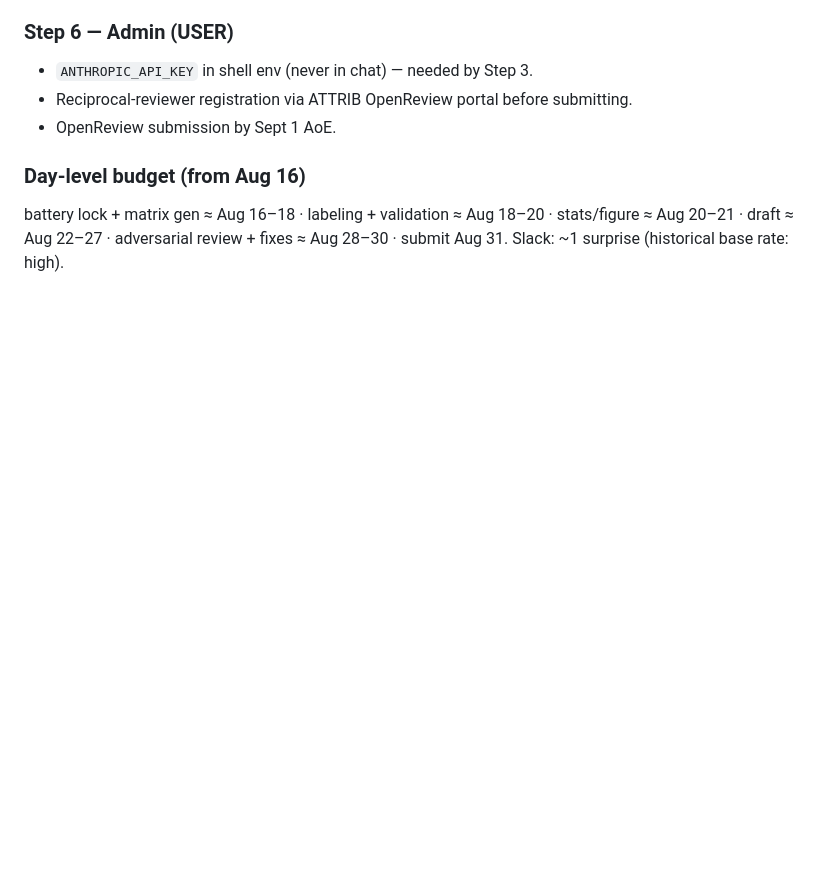
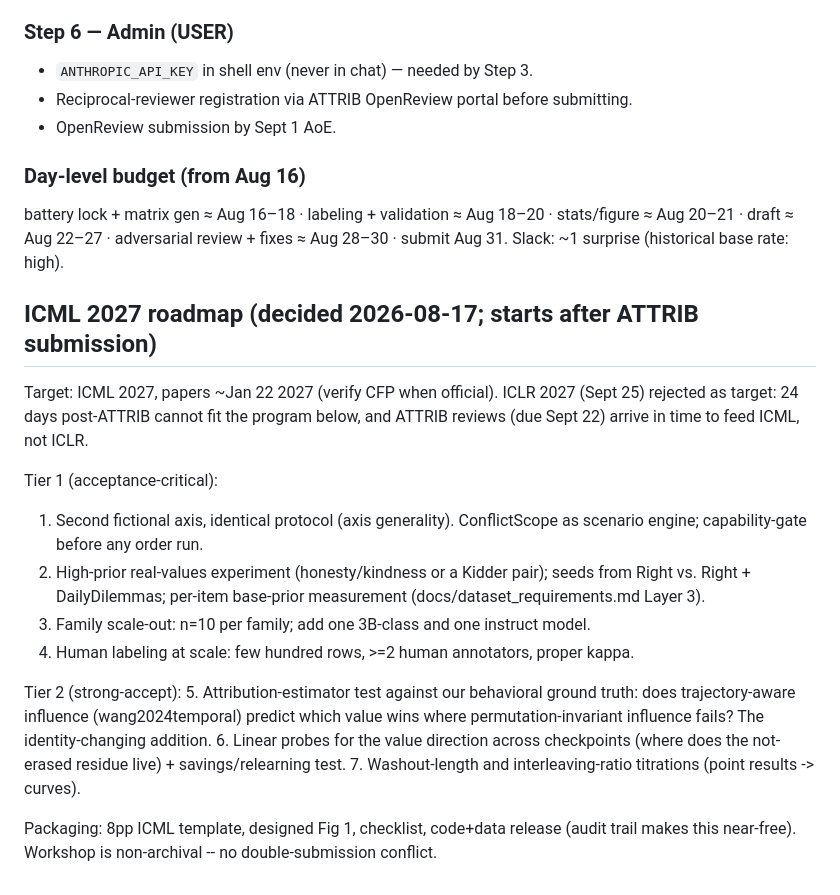
Before and after one commit to 4r4cn1d0/order-selects-policy, a Markdown page: docs/PROJECT.md, the part around the change. Rendered like a GitHub page; blank space fills up the shorter version.

Commit message:
Record ICML 2027 roadmap (user decision): two-stage plan, Tier 1/2 strengthening program
Co-Authored-By: Claude Fable 5 <noreply@anthropic.com>

```diff
--- a/docs/PROJECT.md
+++ b/docs/PROJECT.md
@@ -196,3 +196,30 @@ claims the matrix run must resolve).
 battery lock + matrix gen ≈ Aug 16–18 · labeling + validation ≈ Aug 18–20 · stats/figure
 ≈ Aug 20–21 · draft ≈ Aug 22–27 · adversarial review + fixes ≈ Aug 28–30 · submit Aug 31.
 Slack: ~1 surprise (historical base rate: high).
+
+## ICML 2027 roadmap (decided 2026-08-17; starts after ATTRIB submission)
+
+Target: ICML 2027, papers ~Jan 22 2027 (verify CFP when official). ICLR 2027
+(Sept 25) rejected as target: 24 days post-ATTRIB cannot fit the program below,
+and ATTRIB reviews (due Sept 22) arrive in time to feed ICML, not ICLR.
+
+Tier 1 (acceptance-critical):
+1. Second fictional axis, identical protocol (axis generality). ConflictScope as
+   scenario engine; capability-gate before any order run.
+2. High-prior real-values experiment (honesty/kindness or a Kidder pair); seeds
+   from Right vs. Right + DailyDilemmas; per-item base-prior measurement
+   (docs/dataset_requirements.md Layer 3).
+3. Family scale-out: n=10 per family; add one 3B-class and one instruct model.
+4. Human labeling at scale: few hundred rows, >=2 human annotators, proper kappa.
+
+Tier 2 (strong-accept):
+5. Attribution-estimator test against our behavioral ground truth: does
+   trajectory-aware influence (wang2024temporal) predict which value wins where
+   permutation-invariant influence fails? The identity-changing addition.
+6. Linear probes for the value direction across checkpoints (where does the
+   not-erased residue live) + savings/relearning test.
+7. Washout-length and interleaving-ratio titrations (point results -> curves).
+
+Packaging: 8pp ICML template, designed Fig 1, checklist, code+data release
+(audit trail makes this near-free). Workshop is non-archival -- no
+double-submission conflict.
```
